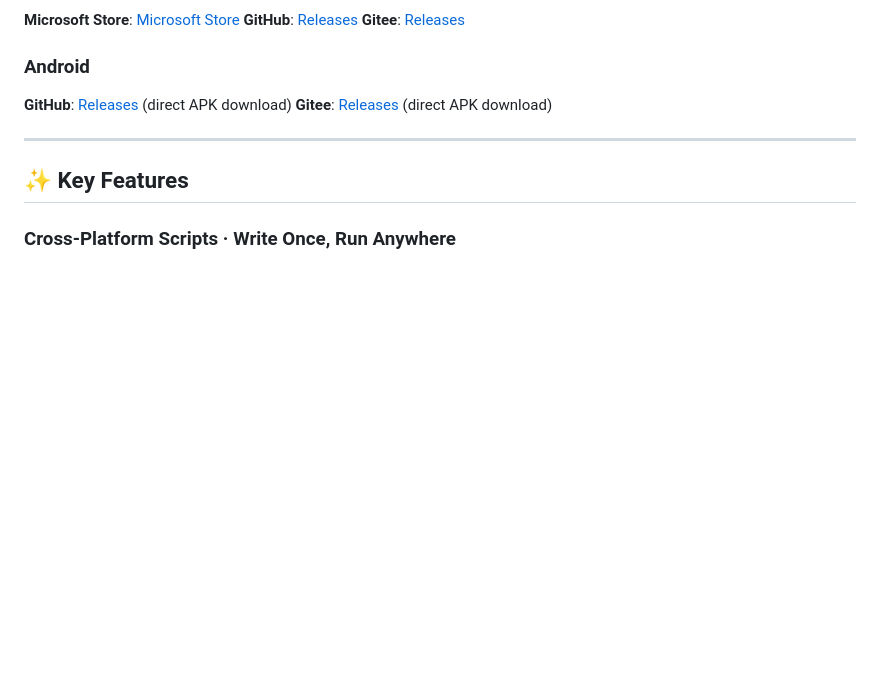
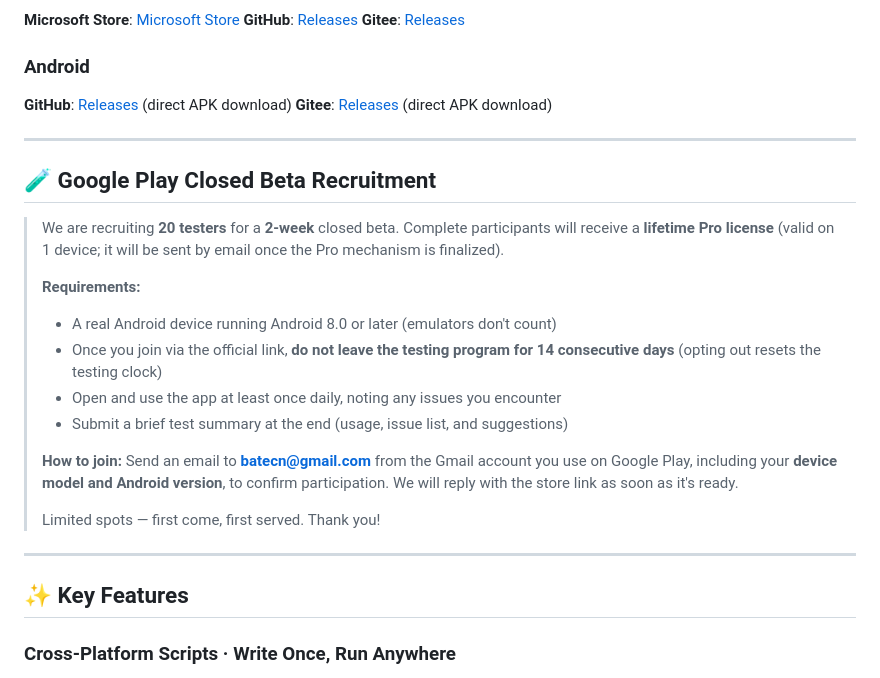
Before and after one commit to batecn/MacroAI, a Markdown page: README_EN.md, the part around the change. Rendered like a GitHub page; blank space fills up the shorter version.

Commit message:
README 增加谷歌市场封闭测试招募信息（中英文）

```diff
--- a/README_EN.md
+++ b/README_EN.md
@@ -22,6 +22,23 @@ Core positioning: **Visual node-based workflow + Intelligent execution + Cross-p
 
 **GitHub**: [Releases](https://github.com/batecn/MacroAI/releases) (direct APK download)
 **Gitee**: [Releases](https://gitee.com/batecn/MacroAI/releases) (direct APK download)
+
+---
+
+## 🧪 Google Play Closed Beta Recruitment
+
+> We are recruiting **20 testers** for a **2-week** closed beta. Complete participants will receive a **lifetime Pro license** (valid on 1 device; it will be sent by email once the Pro mechanism is finalized).
+>
+> **Requirements:**
+> - A real Android device running Android 8.0 or later (emulators don't count)
+> - Once you join via the official link, **do not leave the testing program for 14 consecutive days** (opting out resets the testing clock)
+> - Open and use the app at least once daily, noting any issues you encounter
+> - Submit a brief test summary at the end (usage, issue list, and suggestions)
+>
+> **How to join:**
+> Send an email to **batecn@gmail.com** from the Gmail account you use on Google Play, including your **device model and Android version**, to confirm participation. We will reply with the store link as soon as it's ready.
+>
+> Limited spots — first come, first served. Thank you!
 
 ---
 
```
Also changed, not shown: README.md (+17 -0 lines).
